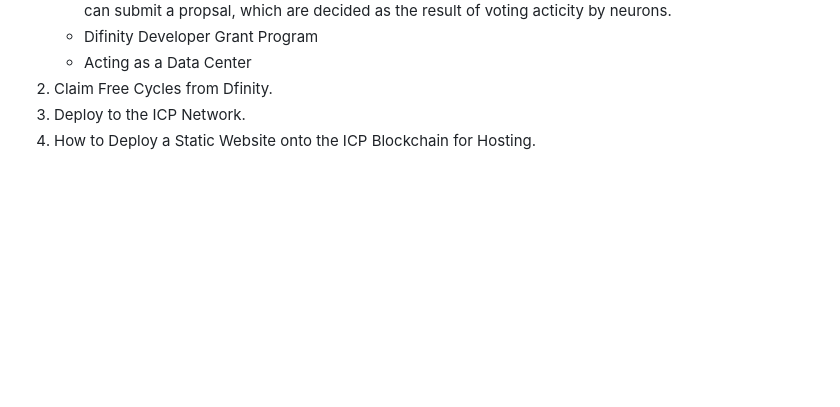
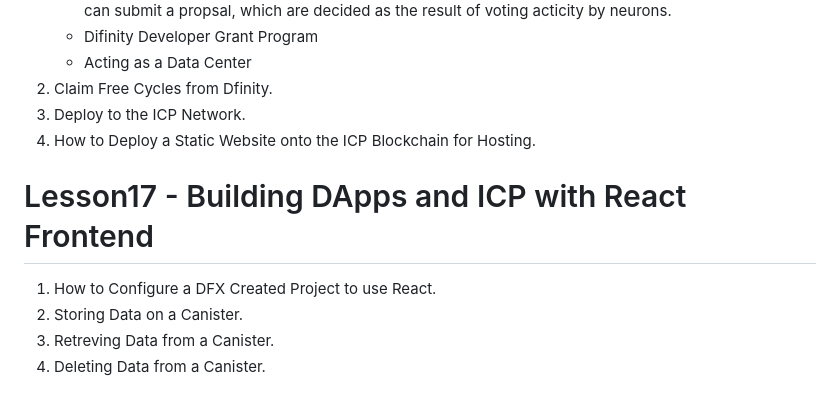
Before and after one commit to kishore2106/Web-Development, a Markdown page: README.md, the part around the change. GitHub-like rendering; blank space fills up the shorter version.

Commit message:
Building DApps and ICP with React Frontend

```diff
--- a/README.md
+++ b/README.md
@@ -361,3 +361,9 @@ Free Logo Maker Tool: [https://www.namecheap.com/logo-maker/]
 2. Claim Free Cycles from Dfinity.
 3. Deploy to the ICP Network.
 4. How to Deploy a Static Website onto the ICP Blockchain for Hosting.
+
+# Lesson17 - Building DApps and ICP with React Frontend
+1. How to Configure a DFX Created Project to use React.
+2. Storing Data on a Canister.
+3. Retreving Data from a Canister.
+4. Deleting Data from a Canister.
```
